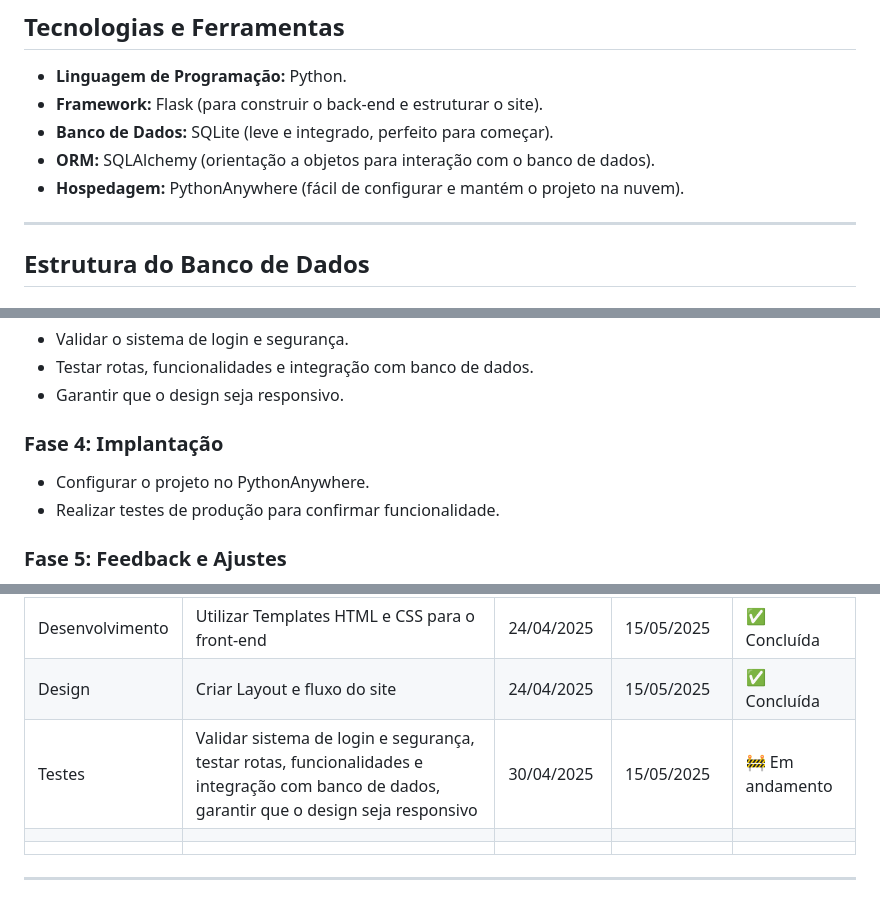
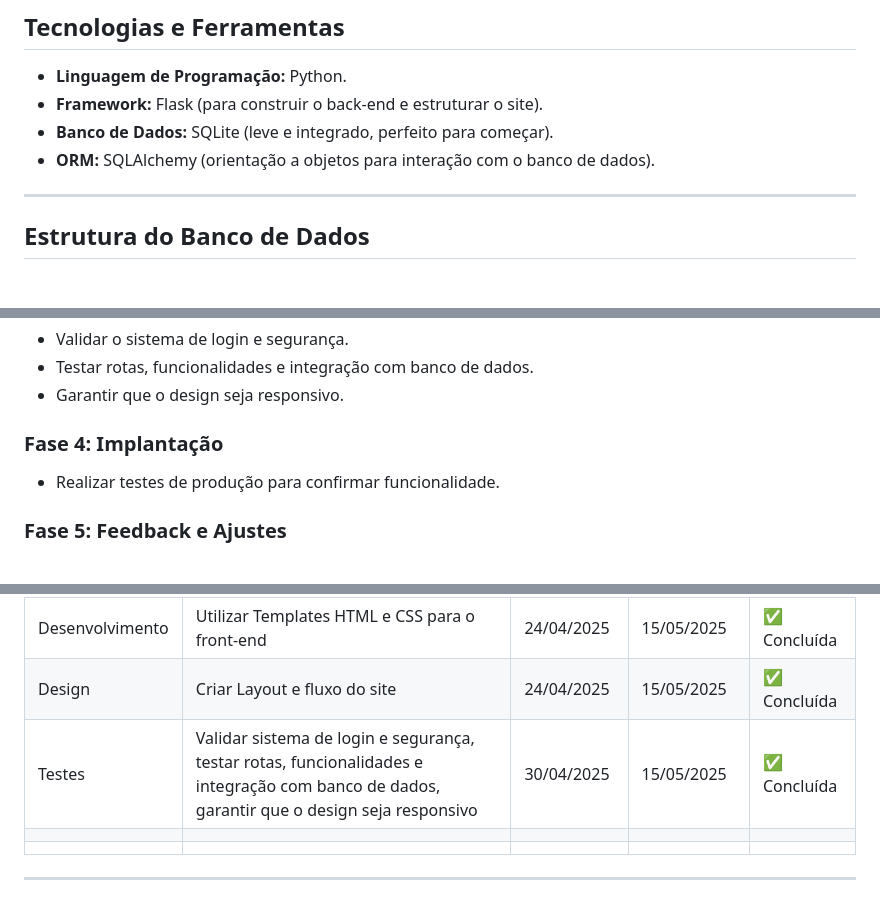
Before and after one commit to unimetrocamp-startupclass/LTD.2025.1.028-CHOCOMEIRE, a Markdown page: README.md, 3 parts joined by grey strips. Drawn GitHub-style.

```diff
--- a/README.md
+++ b/README.md
@@ -78,7 +78,6 @@ Criar um site dinâmico e eficiente para o gerenciamento de encomendas de doces,
 - **Framework:** Flask (para construir o back-end e estruturar o site).
 - **Banco de Dados:** SQLite (leve e integrado, perfeito para começar).
 - **ORM:** SQLAlchemy (orientação a objetos para interação com o banco de dados).
-- **Hospedagem:** PythonAnywhere (fácil de configurar e mantém o projeto na nuvem).
 
 ---
 
@@ -130,7 +129,6 @@ Criar um site dinâmico e eficiente para o gerenciamento de encomendas de doces,
 - Garantir que o design seja responsivo.
 
 ### Fase 4: Implantação
-- Configurar o projeto no PythonAnywhere.
 - Realizar testes de produção para confirmar funcionalidade.
 
 ### Fase 5: Feedback e Ajustes
@@ -225,7 +223,7 @@ Criar um site dinâmico e eficiente para o gerenciamento de encomendas de doces,
 | Desenvolvimento              | Criar as classes Python, desenvolver rotas Flask      | 24/04/2025     | 15/05/2025    | ✅ Concluída |
 | Desenvolvimento              | Utilizar Templates HTML e CSS para o front-end     | 24/04/2025     | 15/05/2025    | ✅ Concluída |
 | Design   | Criar Layout e fluxo do site     | 24/04/2025    | 15/05/2025     | ✅ Concluída |
-| Testes              |  Validar sistema de login e segurança, testar rotas, funcionalidades e integração com banco de dados, garantir que o design seja responsivo         | 30/04/2025     | 15/05/2025      | 🚧 Em andamento |
+| Testes              |  Validar sistema de login e segurança, testar rotas, funcionalidades e integração com banco de dados, garantir que o design seja responsivo         | 30/04/2025     | 15/05/2025      | ✅ Concluída |
 |  |           |     |         |                                                                                   |
 |          |   |   |     | |
 
```
Also changed, not shown: other parts of README.md (+0 -1 lines).
